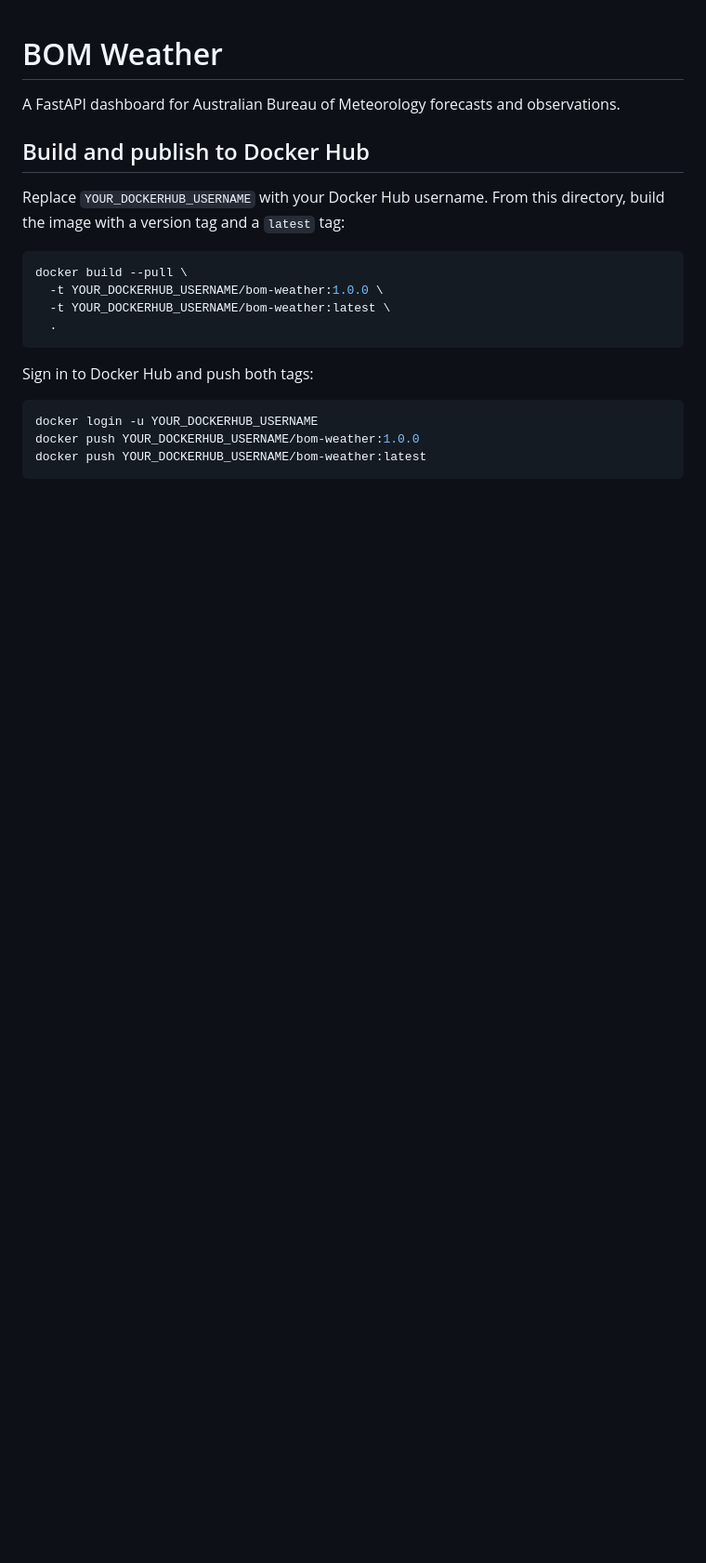
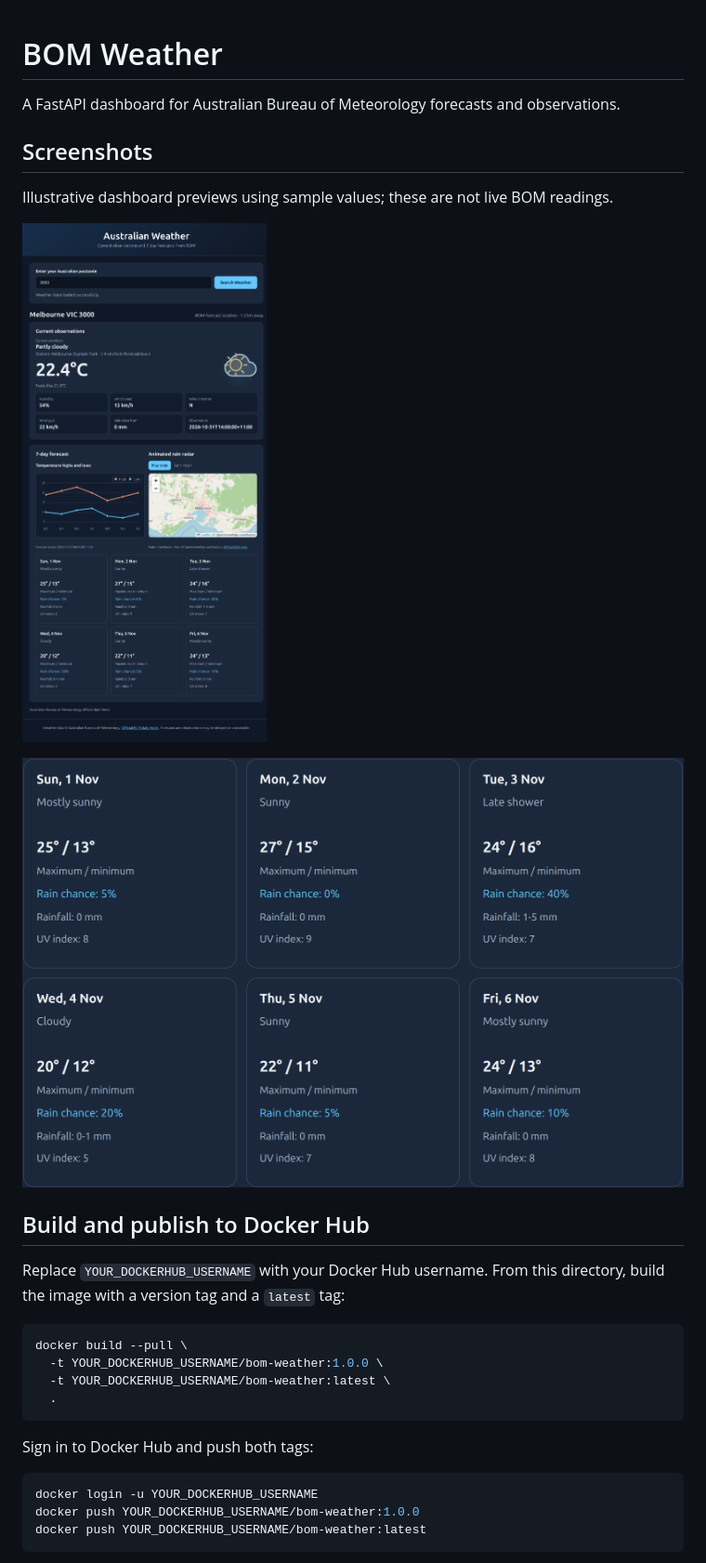
Before and after one commit to eyao70/bom-weather, a Markdown page: README.md, the part around the change. Shown at 93% size. GitHub-like rendering; pictures changed too: docs/screenshots/dashboard.png (added), docs/screenshots/forecast.png (added); blank space fills up the shorter version.

Commit message:
Add dashboard screenshots to README
Co-authored-by: Copilot <223556219+Copilot@users.noreply.github.com>

```diff
--- a/README.md
+++ b/README.md
@@ -2,6 +2,15 @@
 
 A FastAPI dashboard for Australian Bureau of Meteorology forecasts and
 observations.
+
+## Screenshots
+
+Illustrative dashboard previews using sample values; these are not live BOM
+readings.
+
+![Dashboard preview](docs/screenshots/dashboard.png)
+
+![Seven-day forecast preview](docs/screenshots/forecast.png)
 
 ## Build and publish to Docker Hub
 
```
